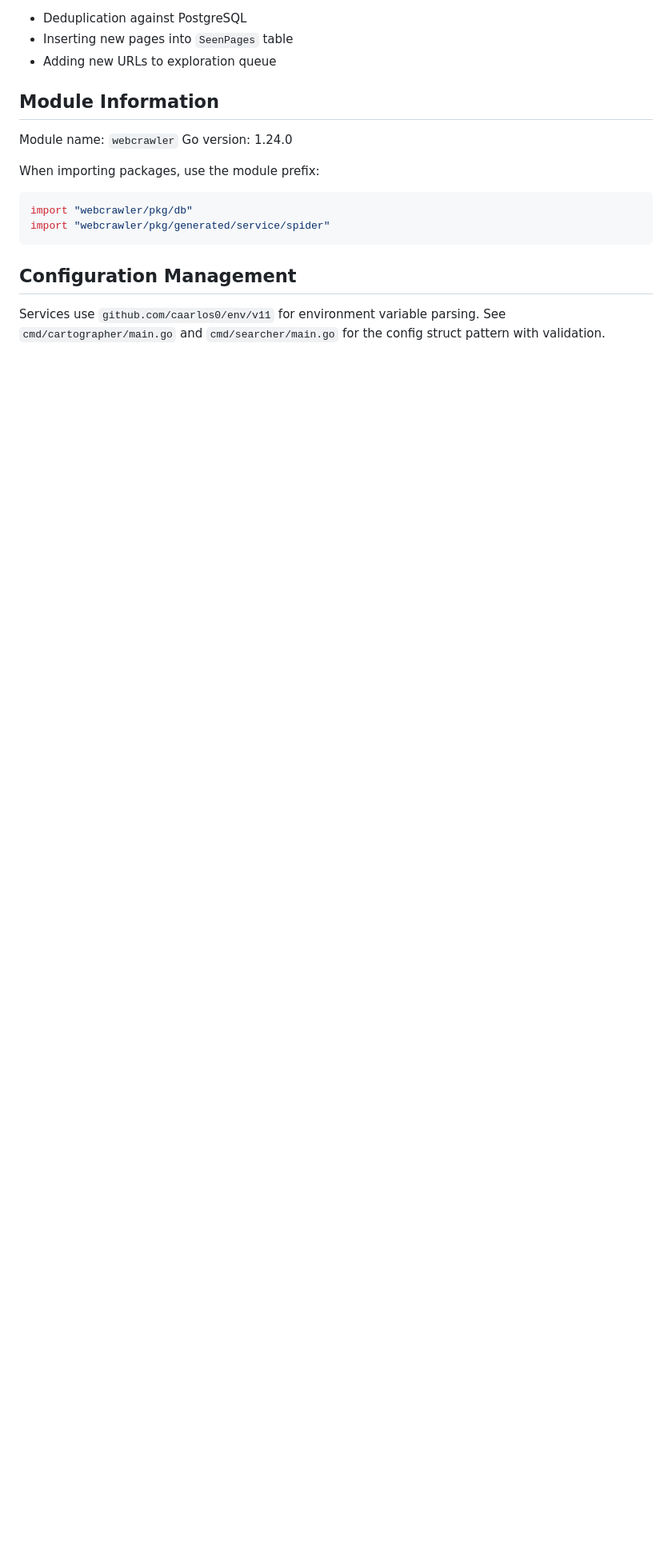
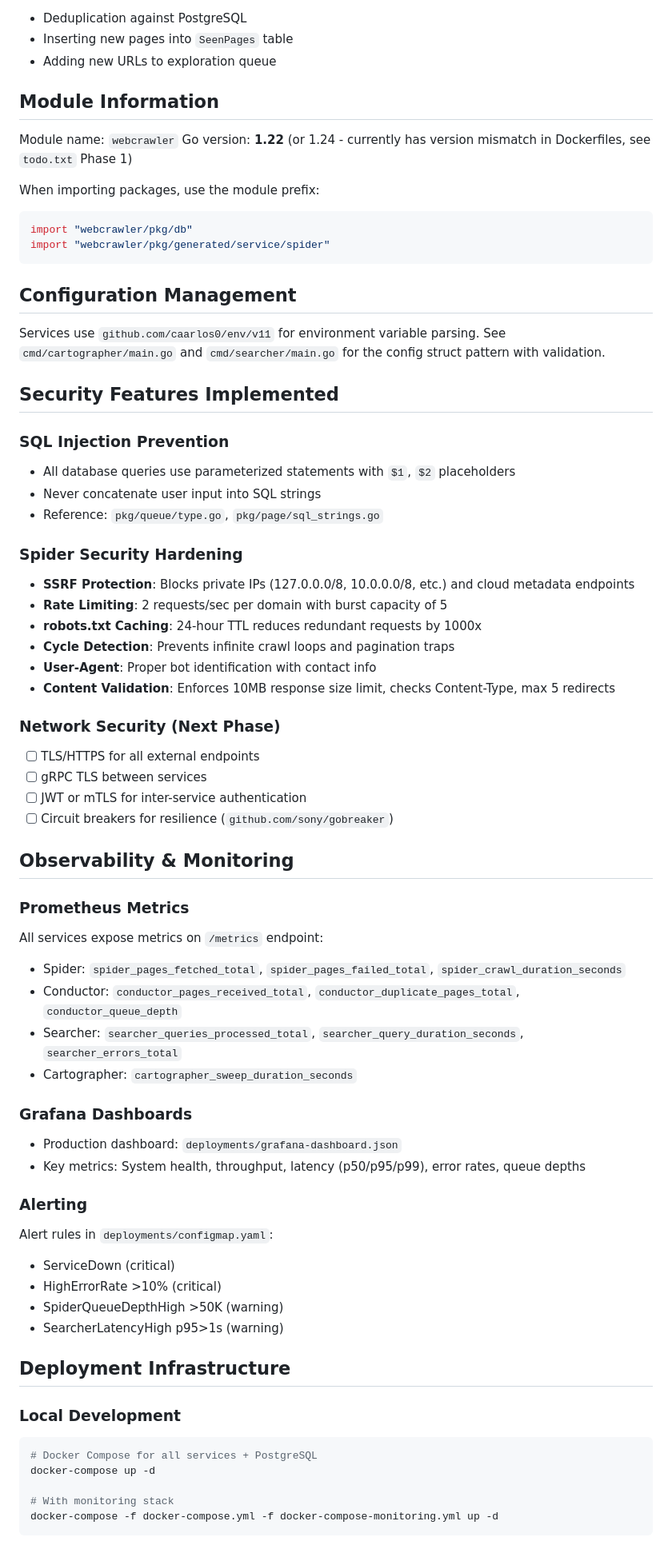
Before and after one commit to Acollie/Search-engine, a Markdown page: CLAUDE.md, the part around one of its changes. Shown at 80% size. GitHub-like rendering; blank space fills up the shorter version.

````diff
--- a/CLAUDE.md
+++ b/CLAUDE.md
@@ -233,7 +260,7 @@ Spider uses gRPC streaming (`GetSeenList`) to send crawled pages to Conductor. C
 ## Module Information
 
 Module name: `webcrawler`
-Go version: 1.24.0
+Go version: **1.22** (or 1.24 - currently has version mismatch in Dockerfiles, see `todo.txt` Phase 1)
 
 When importing packages, use the module prefix:
 ```go
@@ -244,3 +271,56 @@ import "webcrawler/pkg/generated/service/spider"
 ## Configuration Management
 
 Services use `github.com/caarlos0/env/v11` for environment variable parsing. See `cmd/cartographer/main.go` and `cmd/searcher/main.go` for the config struct pattern with validation.
+
+## Security Features Implemented
+
+### SQL Injection Prevention
+- All database queries use parameterized statements with `$1`, `$2` placeholders
+- Never concatenate user input into SQL strings
+- Reference: `pkg/queue/type.go`, `pkg/page/sql_strings.go`
+
+### Spider Security Hardening
+- **SSRF Protection**: Blocks private IPs (127.0.0.0/8, 10.0.0.0/8, etc.) and cloud metadata endpoints
+- **Rate Limiting**: 2 requests/sec per domain with burst capacity of 5
+- **robots.txt Caching**: 24-hour TTL reduces redundant requests by 1000x
+- **Cycle Detection**: Prevents infinite crawl loops and pagination traps
+- **User-Agent**: Proper bot identification with contact info
+- **Content Validation**: Enforces 10MB response size limit, checks Content-Type, max 5 redirects
+
+### Network Security (Next Phase)
+- [ ] TLS/HTTPS for all external endpoints
+- [ ] gRPC TLS between services
+- [ ] JWT or mTLS for inter-service authentication
+- [ ] Circuit breakers for resilience (`github.com/sony/gobreaker`)
+
+## Observability & Monitoring
+
+### Prometheus Metrics
+All services expose metrics on `/metrics` endpoint:
+- Spider: `spider_pages_fetched_total`, `spider_pages_failed_total`, `spider_crawl_duration_seconds`
+- Conductor: `conductor_pages_received_total`, `conductor_duplicate_pages_total`, `conductor_queue_depth`
+- Searcher: `searcher_queries_processed_total`, `searcher_query_duration_seconds`, `searcher_errors_total`
+- Cartographer: `cartographer_sweep_duration_seconds`
+
+### Grafana Dashboards
+- Production dashboard: `deployments/grafana-dashboard.json`
+- Key metrics: System health, throughput, latency (p50/p95/p99), error rates, queue depths
+
+### Alerting
+Alert rules in `deployments/configmap.yaml`:
+- ServiceDown (critical)
+- HighErrorRate >10% (critical)
+- SpiderQueueDepthHigh >50K (warning)
+- SearcherLatencyHigh p95>1s (warning)
+
+## Deployment Infrastructure
+
+### Local Development
+```bash
+# Docker Compose for all services + PostgreSQL
+docker-compose up -d
+
+# With monitoring stack
+docker-compose -f docker-compose.yml -f docker-compose-monitoring.yml up -d
+```
+
````
Also changed, not shown: other parts of CLAUDE.md (+86 -0 lines).
